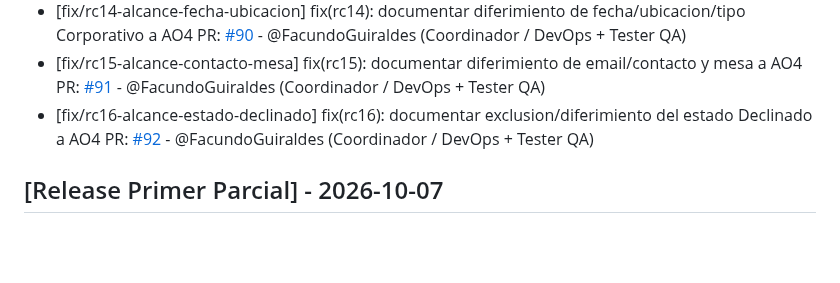
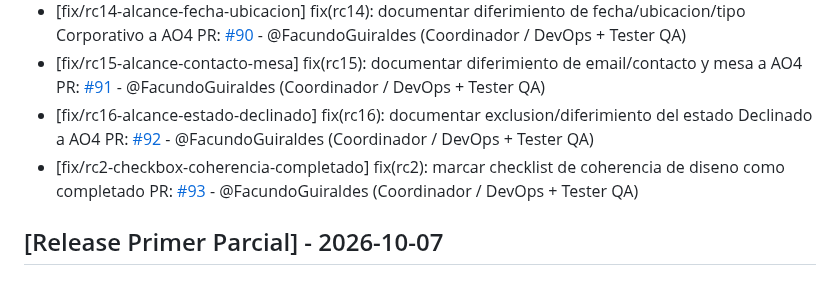
Before and after one commit to carolabenvenuto-uces/planit, a Markdown page: changelog.md, the part around the change. Drawn GitHub-style; blank space fills up the shorter version.

Commit message:
docs(changelog): registrar PR #93 (RC2 checkbox) en seccion Fixed

```diff
--- a/changelog.md
+++ b/changelog.md
@@ -21,6 +21,7 @@
 - [fix/rc14-alcance-fecha-ubicacion] fix(rc14): documentar diferimiento de fecha/ubicacion/tipo Corporativo a AO4 PR: [#90](https://github.com/carolabenvenuto-uces/planit/pull/90) - @FacundoGuiraldes (Coordinador / DevOps + Tester QA)
 - [fix/rc15-alcance-contacto-mesa] fix(rc15): documentar diferimiento de email/contacto y mesa a AO4 PR: [#91](https://github.com/carolabenvenuto-uces/planit/pull/91) - @FacundoGuiraldes (Coordinador / DevOps + Tester QA)
 - [fix/rc16-alcance-estado-declinado] fix(rc16): documentar exclusion/diferimiento del estado Declinado a AO4 PR: [#92](https://github.com/carolabenvenuto-uces/planit/pull/92) - @FacundoGuiraldes (Coordinador / DevOps + Tester QA)
+- [fix/rc2-checkbox-coherencia-completado] fix(rc2): marcar checklist de coherencia de diseno como completado PR: [#93](https://github.com/carolabenvenuto-uces/planit/pull/93) - @FacundoGuiraldes (Coordinador / DevOps + Tester QA)
 
 ## [Release Primer Parcial] - 2026-10-07
 
```
